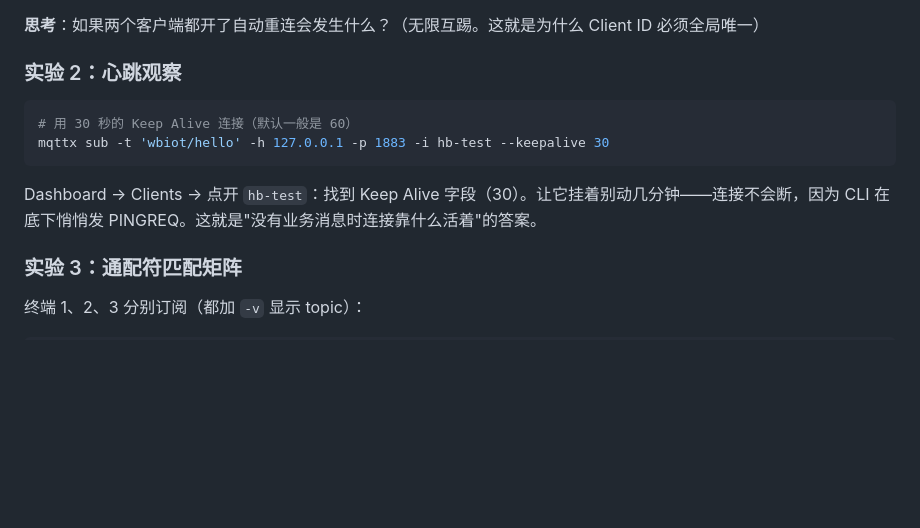
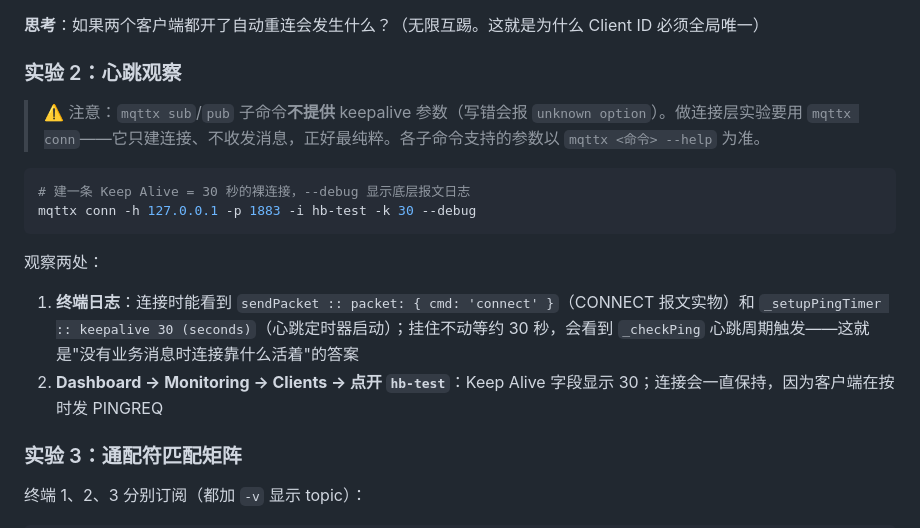
Before and after one commit to GKWenBo/WBIoT, a Markdown page: docs/lessons/lesson-02-mqtt-protocol-core.md, the part around the change. GitHub-like rendering; blank space fills up the shorter version.

Commit message:
第 2 课：实验 2 修正 — keepalive 参数属于 conn 子命令，sub/pub 不支持

````diff
--- a/docs/lessons/lesson-02-mqtt-protocol-core.md
+++ b/docs/lessons/lesson-02-mqtt-protocol-core.md
@@ -120,12 +120,17 @@ mqttx sub -t 'wbiot/#' -h 127.0.0.1 -p 1883 -i sensor-001
 
 ### 实验 2：心跳观察
 
+> ⚠️ 注意：`mqttx sub`/`pub` 子命令**不提供** keepalive 参数（写错会报 `unknown option`）。做连接层实验要用 `mqttx conn`——它只建连接、不收发消息，正好最纯粹。各子命令支持的参数以 `mqttx <命令> --help` 为准。
+
 ```bash
-# 用 30 秒的 Keep Alive 连接（默认一般是 60）
-mqttx sub -t 'wbiot/hello' -h 127.0.0.1 -p 1883 -i hb-test --keepalive 30
+# 建一条 Keep Alive = 30 秒的裸连接，--debug 显示底层报文日志
+mqttx conn -h 127.0.0.1 -p 1883 -i hb-test -k 30 --debug
 ```
 
-Dashboard → Clients → 点开 `hb-test`：找到 Keep Alive 字段（30）。让它挂着别动几分钟——连接不会断，因为 CLI 在底下悄悄发 PINGREQ。这就是"没有业务消息时连接靠什么活着"的答案。
+观察两处：
+
+1. **终端日志**：连接时能看到 `sendPacket :: packet: { cmd: 'connect' }`（CONNECT 报文实物）和 `_setupPingTimer :: keepalive 30 (seconds)`（心跳定时器启动）；挂住不动等约 30 秒，会看到 `_checkPing` 心跳周期触发——这就是"没有业务消息时连接靠什么活着"的答案
+2. **Dashboard → Monitoring → Clients → 点开 `hb-test`**：Keep Alive 字段显示 30；连接会一直保持，因为客户端在按时发 PINGREQ
 
 ### 实验 3：通配符匹配矩阵
 
````
